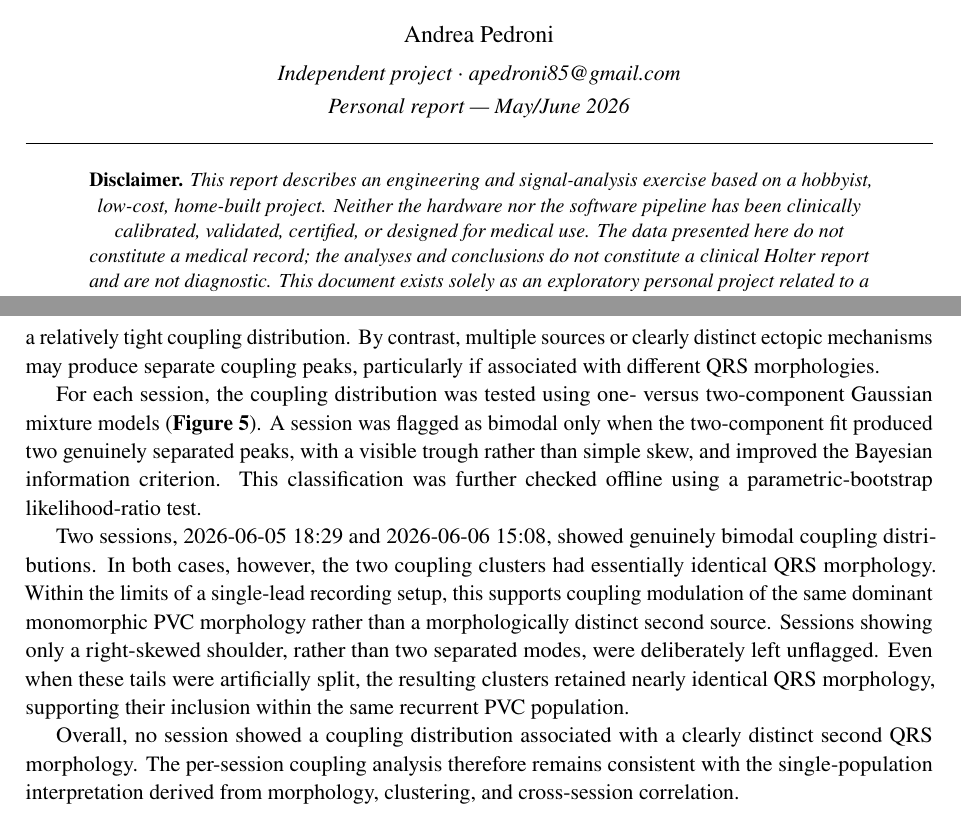
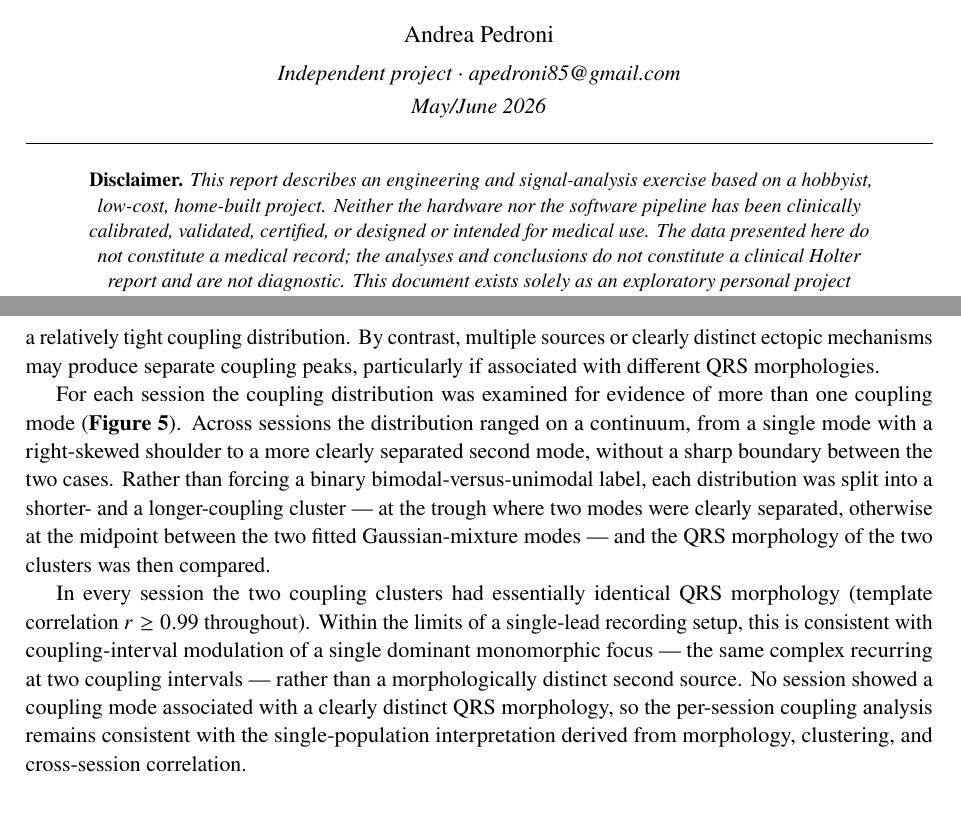
Before and after one commit to mrEg0n/holter-ecg, a LaTeX document (reports/holter_report.tex): two parts of pages 1 and 8 of 23, joined at a grey line, cut so that both start at the same text. Compiled offline with pdfLaTeX.

Commit message:
docs(report): treat per-session coupling bimodality as a continuum
Drop the arbitrary 'bimodal vs artificially-split' split (the GMM trough cutoff
was visually inconsistent: some shoulder sessions look as two-peaked as the
flagged ones). Figure 5 now annotates every session uniformly with the
two-cluster QRS correlation; Section 7 reframes it as a continuum (single mode ->
shoulder -> separated mode) whose robust invariant is that the two coupling
clusters share the same QRS morphology (r>=0.99) in every session -> coupling
modulation of one monomorphic focus.

```diff
--- a/reports/holter_report.tex
+++ b/reports/holter_report.tex
@@ -91,14 +91,14 @@
 A Longitudinal Single-Subject Analysis of Premature Ventricular Complexes}\\[14pt]
 {\large Andrea Pedroni}\\[5pt]
 {\itshape Independent project $\cdot$ apedroni85@gmail.com}\\[2pt]
-{\itshape Personal report --- May/June 2026}
+{\itshape  May/June 2026}
 \end{center}
 
 \vspace{4pt}\hrule\vspace{6pt}
 
 \begin{center}\small\itshape
 \begin{minipage}{0.86\linewidth}\centering
-\textbf{\upshape Disclaimer.} This report describes an engineering and signal-analysis exercise based on a hobbyist, low-cost, home-built project. Neither the hardware nor the software pipeline has been clinically calibrated, validated, certified, or designed for medical use. The data presented here do not constitute a medical record; the analyses and conclusions do not constitute a clinical Holter report and are not diagnostic. This document exists solely as an exploratory personal project related to a personal cardiac condition, which is independently and regularly monitored by qualified cardiologists and medical specialists.
+\textbf{\upshape Disclaimer.} This report describes an engineering and signal-analysis exercise based on a hobbyist, low-cost, home-built project. Neither the hardware nor the software pipeline has been clinically calibrated, validated, certified, or designed or intended for medical use. The data presented here do not constitute a medical record; the analyses and conclusions do not constitute a clinical Holter report and are not diagnostic. This document exists solely as an exploratory personal project related to a personal cardiac condition, which is independently and regularly monitored by qualified cardiologists and medical specialists.
 \end{minipage}
 \end{center}
 
@@ -285,25 +285,21 @@ is expected to show a relatively tight coupling distribution. By contrast, multi
 clearly distinct ectopic mechanisms may produce separate coupling peaks, particularly if
 associated with different QRS morphologies.
 
-For each session, the coupling distribution was tested using one- versus two-component Gaussian
-mixture models (\textbf{Figure~\ref{fig:coupling}}). A session was flagged as bimodal only when the two-component fit produced two
-genuinely separated peaks, with a visible trough rather than simple skew, and improved the
-Bayesian information criterion. This classification was further checked offline using a
-parametric-bootstrap likelihood-ratio test.
+For each session the coupling distribution was examined for evidence of more than one coupling
+mode (\textbf{Figure~\ref{fig:coupling}}). Across sessions the distribution ranged on a continuum,
+from a single mode with a right-skewed shoulder to a more clearly separated second mode, without a
+sharp boundary between the two cases. Rather than forcing a binary bimodal-versus-unimodal label,
+each distribution was split into a shorter- and a longer-coupling cluster --- at the trough where
+two modes were clearly separated, otherwise at the midpoint between the two fitted Gaussian-mixture
+modes --- and the QRS morphology of the two clusters was then compared.
 
-Two sessions, 2026-06-05 18:29 and 2026-06-06 15:08, showed genuinely bimodal coupling
-distributions. In both cases, however, the two coupling clusters had essentially identical QRS
-morphology. Within the limits of a single-lead recording setup, this supports coupling modulation
-of the same dominant monomorphic PVC morphology rather than a morphologically distinct second
-source. Sessions showing only a right-skewed shoulder, rather than two separated modes, were
-deliberately left unflagged. Even when these tails were artificially split, the resulting clusters
-retained nearly identical QRS morphology, supporting their inclusion within the same recurrent PVC
-population.
-
-Overall, no session showed a coupling distribution associated with a clearly distinct second QRS
-morphology. The per-session coupling analysis therefore remains consistent with the
-single-population interpretation derived from morphology, clustering, and cross-session
-correlation.
+In every session the two coupling clusters had essentially identical QRS morphology (template
+correlation $r\geq0.99$ throughout). Within the limits of a single-lead recording setup, this is
+consistent with coupling-interval modulation of a single dominant monomorphic focus --- the same
+complex recurring at two coupling intervals --- rather than a morphologically distinct second
+source. No session showed a coupling mode associated with a clearly distinct QRS morphology, so the
+per-session coupling analysis remains consistent with the single-population interpretation derived
+from morphology, clustering, and cross-session correlation.
 
 \reportfig{12_per_session_coupling_distribution.png}{Per-session coupling-interval distributions with the statistical single-source consistency check based on Gaussian mixture modelling.\label{fig:coupling}}
 
```
Also changed, not shown: reports/figs/12_per_session_coupling_distribution.png, 1 other file.
